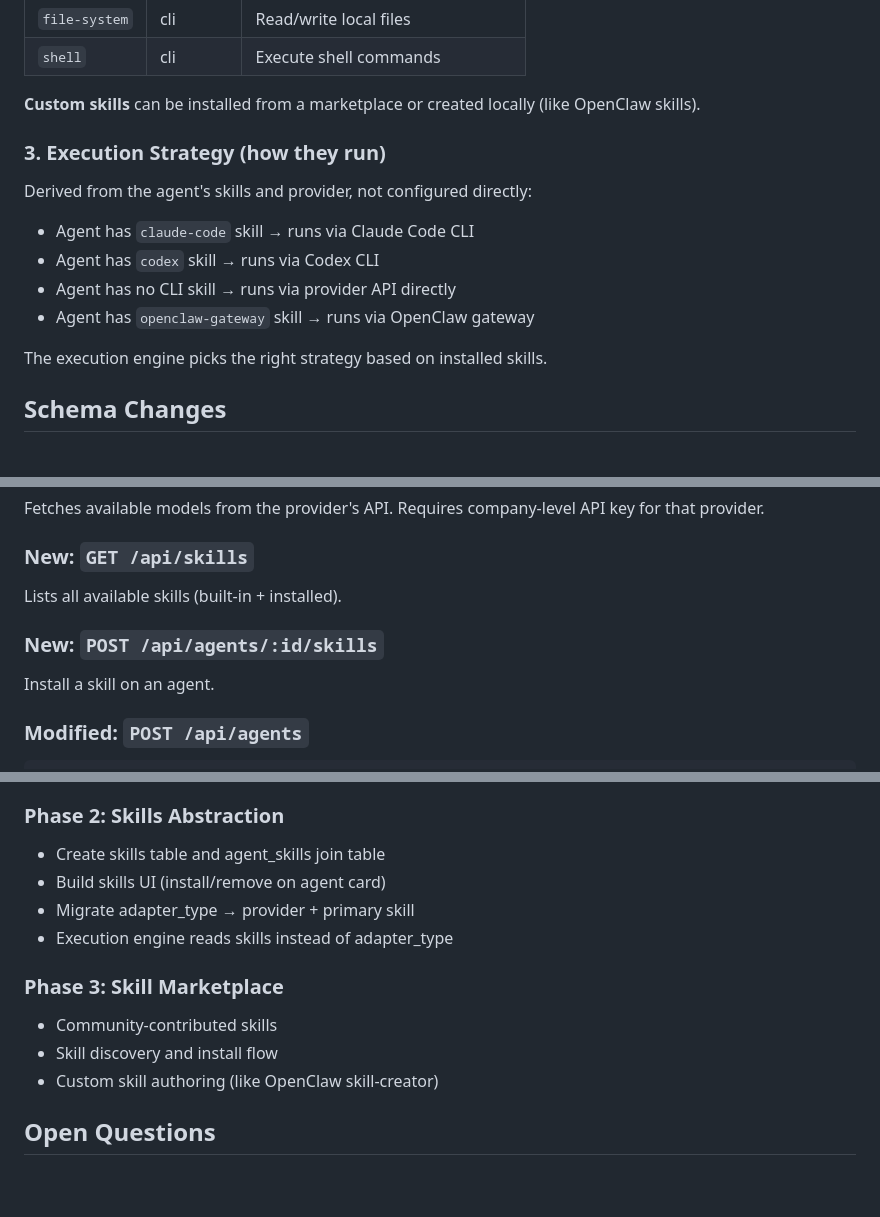
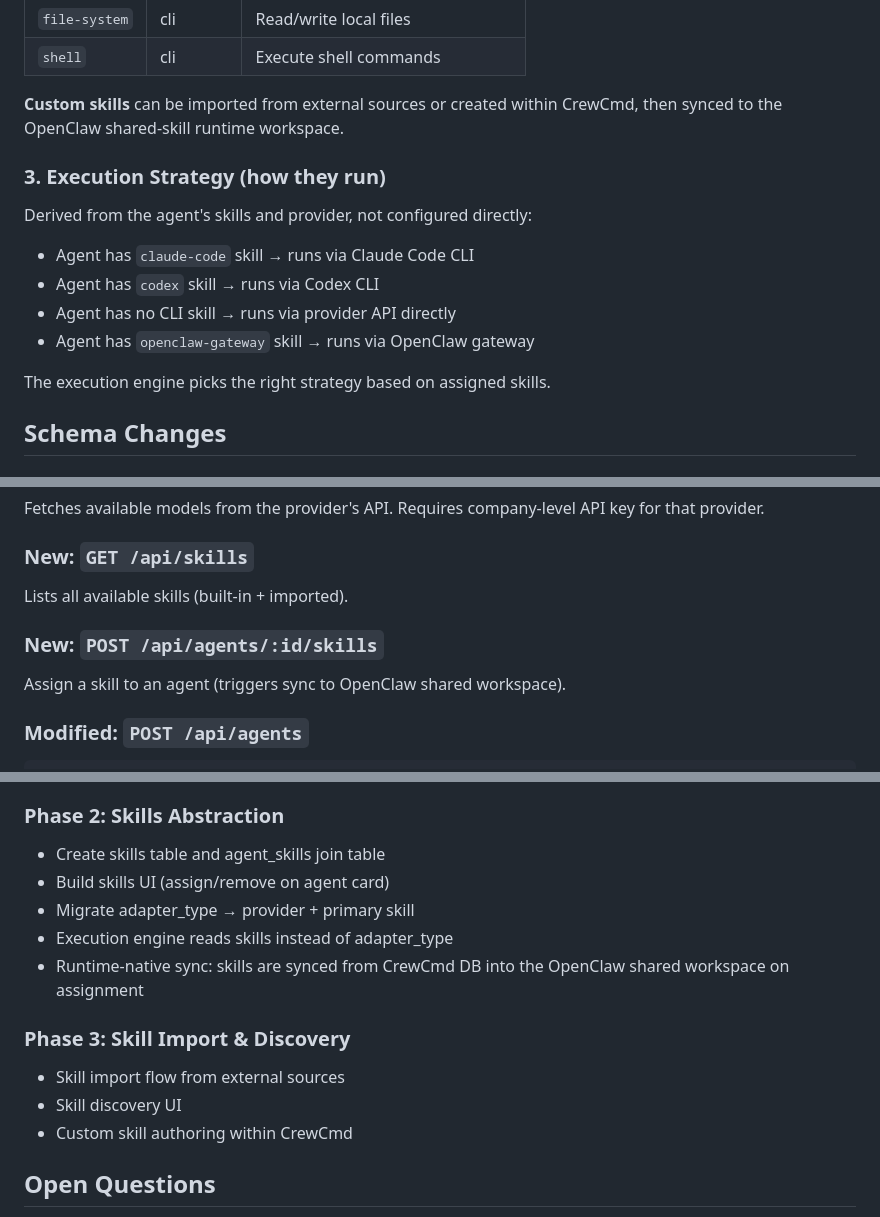
Before and after one commit to axislabs-dev/crewcmd, a Markdown page: doc/design/provider-skills-architecture.md, 3 parts joined by grey strips. GitHub-like rendering; blank space fills up the shorter version.

````diff
--- a/doc/design/provider-skills-architecture.md
+++ b/doc/design/provider-skills-architecture.md
@@ -73,7 +73,7 @@ interface Skill {
 | `file-system` | cli | Read/write local files |
 | `shell` | cli | Execute shell commands |
 
-**Custom skills** can be installed from a marketplace or created locally (like OpenClaw skills).
+**Custom skills** can be imported from external sources or created within CrewCmd, then synced to the OpenClaw shared-skill runtime workspace.
 
 ### 3. Execution Strategy (how they run)
 
@@ -84,7 +84,7 @@ Derived from the agent's skills and provider, not configured directly:
 - Agent has no CLI skill → runs via provider API directly
 - Agent has `openclaw-gateway` skill → runs via OpenClaw gateway
 
-The execution engine picks the right strategy based on installed skills.
+The execution engine picks the right strategy based on assigned skills.
 
 ## Schema Changes
 
@@ -166,10 +166,10 @@ Same as above plus:
 Fetches available models from the provider's API. Requires company-level API key for that provider.
 
 ### New: `GET /api/skills`
-Lists all available skills (built-in + installed).
+Lists all available skills (built-in + imported).
 
 ### New: `POST /api/agents/:id/skills`
-Install a skill on an agent.
+Assign a skill to an agent (triggers sync to OpenClaw shared workspace).
 
 ### Modified: `POST /api/agents`
 ```json
@@ -204,14 +204,15 @@ Not: "I'm configuring a claude_local adapter with a model override."
 
 ### Phase 2: Skills Abstraction
 - Create skills table and agent_skills join table
-- Build skills UI (install/remove on agent card)
+- Build skills UI (assign/remove on agent card)
 - Migrate adapter_type → provider + primary skill
 - Execution engine reads skills instead of adapter_type
+- Runtime-native sync: skills are synced from CrewCmd DB into the OpenClaw shared workspace on assignment
 
-### Phase 3: Skill Marketplace
-- Community-contributed skills
-- Skill discovery and install flow
-- Custom skill authoring (like OpenClaw skill-creator)
+### Phase 3: Skill Import & Discovery
+- Skill import flow from external sources
+- Skill discovery UI
+- Custom skill authoring within CrewCmd
 
 ## Open Questions
 
````
Also changed, not shown: other parts of doc/design/provider-skills-architecture.md (+1 -1 lines), doc/design/evercontent-installable-skill.md (deleted, +0 -360 lines).
